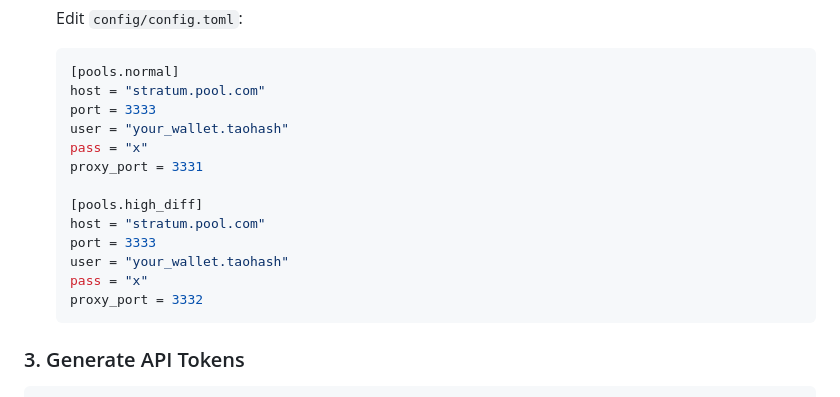
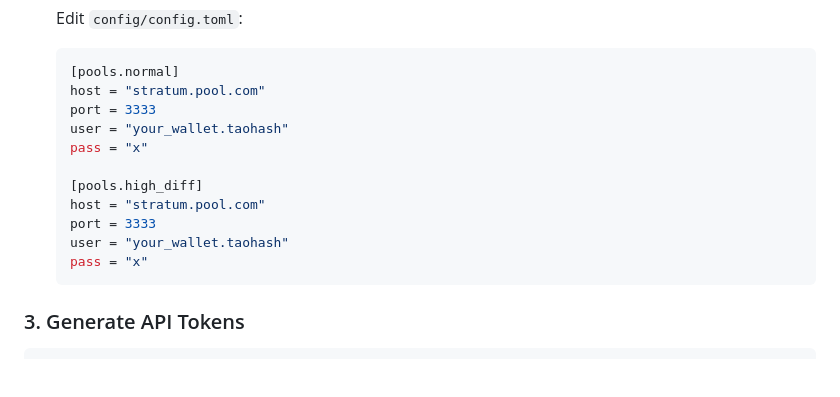
Before and after one commit to latent-to/taohash-proxy, a Markdown page: README.md, the part around the change. Drawn GitHub-style; blank space fills up the shorter version.

````diff
--- a/README.md
+++ b/README.md
@@ -64,14 +64,12 @@ docker-compose logs -f
    port = 3333
    user = "your_wallet.taohash"
    pass = "x"
-   proxy_port = 3331
 
    [pools.high_diff]
    host = "stratum.pool.com"
    port = 3333
    user = "your_wallet.taohash"
    pass = "x"
-   proxy_port = 3332
    ```
 
 ### 3. Generate API Tokens
````
